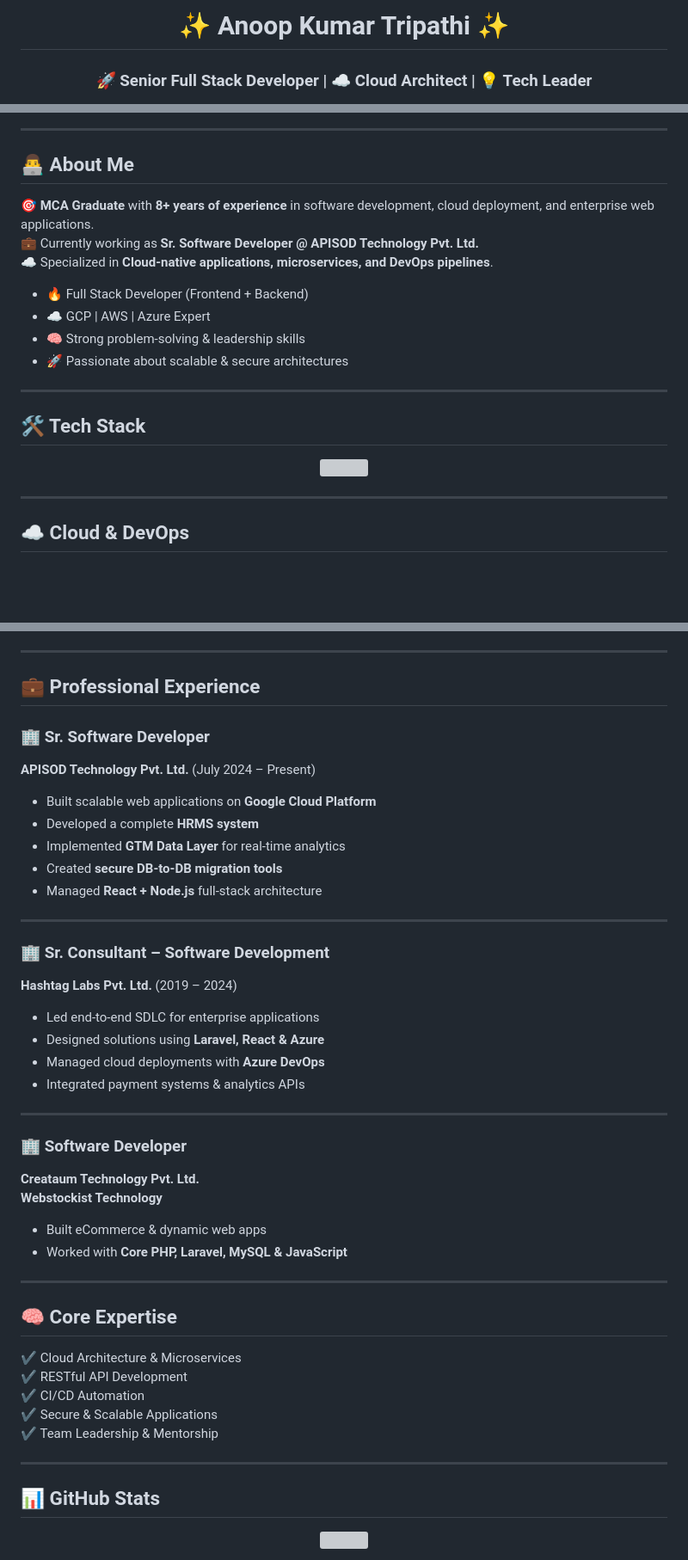
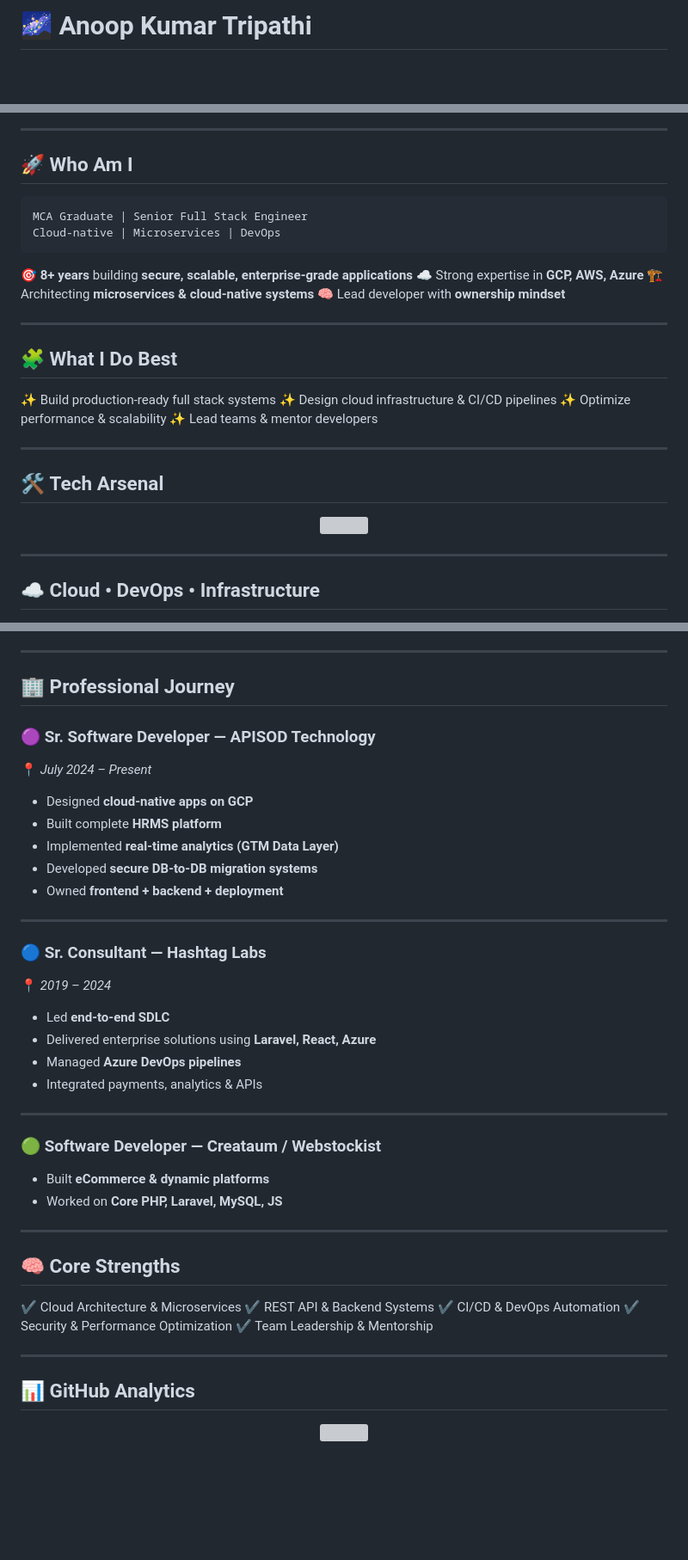
Before and after one commit to itsrisunny/itsrisunny, a Markdown page: README.md, 3 parts joined by grey strips. Shown at 86% size. Drawn GitHub-style; blank space fills up the shorter version; grey boxes are pictures that could not be loaded.

Commit message:
Update README with new personal branding and details

````diff
--- a/README.md
+++ b/README.md
@@ -1,5 +1,3 @@
-<!-- Animated Header -->
-<h1 align="center">✨ Anoop Kumar Tripathi ✨</h1>
-<h3 align="center">🚀 Senior Full Stack Developer | ☁️ Cloud Architect | 💡 Tech Leader</h3>
+# 🌌 **Anoop Kumar Tripathi**
 
 <p align="center">
@@ -8,17 +16,29 @@
 
 ---
 
-## 👨‍💻 About Me
-🎯 **MCA Graduate** with **8+ years of experience** in software development, cloud deployment, and enterprise web applications.
-💼 Currently working as **Sr. Software Developer @ APISOD Technology Pvt. Ltd.**
-☁️ Specialized in **Cloud-native applications, microservices, and DevOps pipelines**.
+## 🚀 **Who Am I**
 
-- 🔥 Full Stack Developer (Frontend + Backend)
-- ☁️ GCP | AWS | Azure Expert
-- 🧠 Strong problem-solving & leadership skills
-- 🚀 Passionate about scalable & secure architectures
+```txt
+MCA Graduate | Senior Full Stack Engineer
+Cloud-native | Microservices | DevOps
+```
+
+🎯 **8+ years** building **secure, scalable, enterprise-grade applications**
+☁️ Strong expertise in **GCP, AWS, Azure**
+🏗️ Architecting **microservices & cloud-native systems**
+🧠 Lead developer with **ownership mindset**
 
 ---
 
-## 🛠️ Tech Stack
+## 🧩 **What I Do Best**
+
+✨ Build production-ready full stack systems
+✨ Design cloud infrastructure & CI/CD pipelines
+✨ Optimize performance & scalability
+✨ Lead teams & mentor developers
+
+---
+
+## 🛠️ **Tech Arsenal**
+
 <p align="center">
@@ -27,5 +47,6 @@
 
 ---
 
-## ☁️ Cloud & DevOps
+## ☁️ **Cloud • DevOps • Infrastructure**
+
 <p align="center">
@@ -37,43 +58,48 @@
 
 ---
 
-## 💼 Professional Experience
+## 🏢 **Professional Journey**
 
-### 🏢 **Sr. Software Developer**
-**APISOD Technology Pvt. Ltd.** (July 2024 – Present)
-- Built scalable web applications on **Google Cloud Platform**
-- Developed a complete **HRMS system**
-- Implemented **GTM Data Layer** for real-time analytics
-- Created **secure DB-to-DB migration tools**
-- Managed **React + Node.js** full-stack architecture
+### 🟣 Sr. Software Developer — **APISOD Technology**
+
+📍 *July 2024 – Present*
+
+* Designed **cloud-native apps on GCP**
+* Built complete **HRMS platform**
+* Implemented **real-time analytics (GTM Data Layer)**
+* Developed **secure DB-to-DB migration systems**
+* Owned **frontend + backend + deployment**
 
 ---
 
-### 🏢 **Sr. Consultant – Software Development**
-**Hashtag Labs Pvt. Ltd.** (2019 – 2024)
-- Led end-to-end SDLC for enterprise applications
-- Designed solutions using **Laravel, React & Azure**
-- Managed cloud deployments with **Azure DevOps**
-- Integrated payment systems & analytics APIs
+### 🔵 Sr. Consultant — **Hashtag Labs**
+
+📍 *2019 – 2024*
+
+* Led **end-to-end SDLC**
+* Delivered enterprise solutions using **Laravel, React, Azure**
+* Managed **Azure DevOps pipelines**
+* Integrated payments, analytics & APIs
 
 ---
 
-### 🏢 **Software Developer**
-**Creataum Technology Pvt. Ltd.**
-**Webstockist Technology**
-- Built eCommerce & dynamic web apps
-- Worked with **Core PHP, Laravel, MySQL & JavaScript**
+### 🟢 Software Developer — **Creataum / Webstockist**
+
+* Built **eCommerce & dynamic platforms**
+* Worked on **Core PHP, Laravel, MySQL, JS**
 
 ---
 
-## 🧠 Core Expertise
+## 🧠 **Core Strengths**
+
 ✔ Cloud Architecture & Microservices
-✔ RESTful API Development
-✔ CI/CD Automation
-✔ Secure & Scalable Applications
+✔ REST API & Backend Systems
+✔ CI/CD & DevOps Automation
+✔ Security & Performance Optimization
 ✔ Team Leadership & Mentorship
 
 ---
 
-## 📊 GitHub Stats
+## 📊 **GitHub Analytics**
+
 <p align="center">
````
Also changed, not shown: other parts of README.md (+30 -22 lines).
